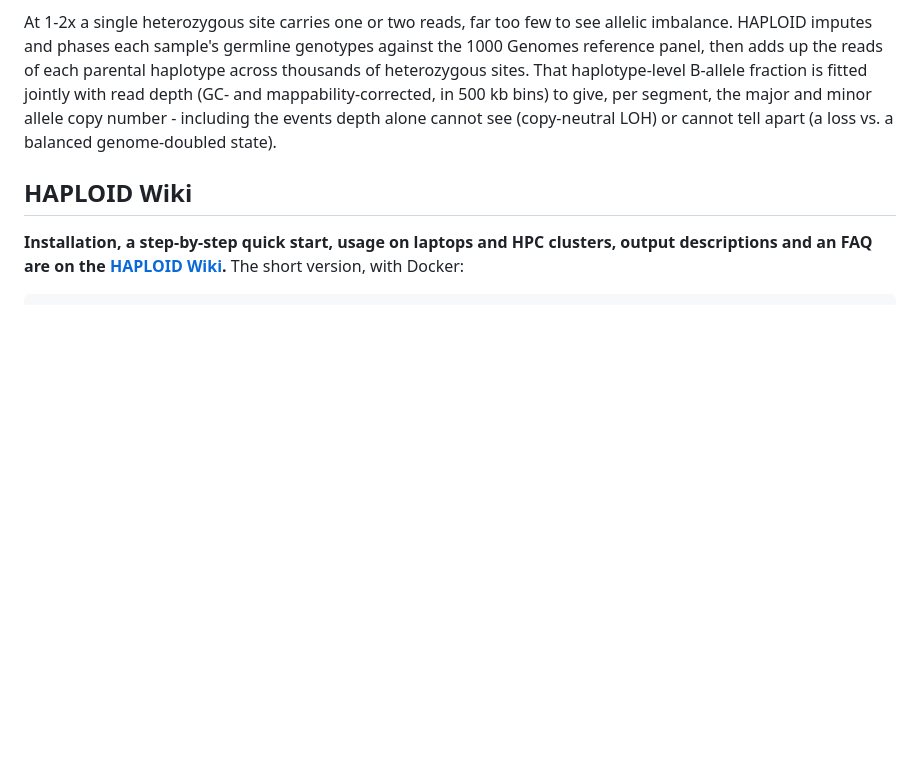
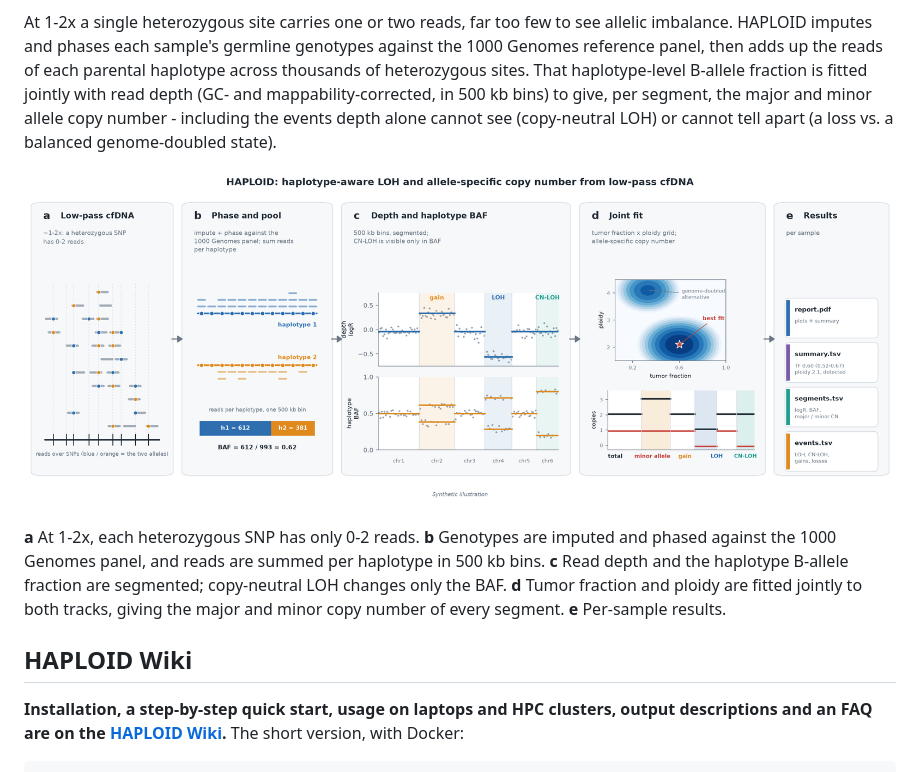
Before and after one commit to vyellapa/HAPLOID, a Markdown page: README.md, the part around the change. GitHub-like rendering; pictures changed too: docs/haploid-overview.png (added); blank space fills up the shorter version.

Commit message:
Overview figure (synthetic data) in the README, with the script that draws it

```diff
--- a/README.md
+++ b/README.md
@@ -16,6 +16,10 @@ parental haplotype across thousands of heterozygous sites. That haplotype-level
 with read depth (GC- and mappability-corrected, in 500 kb bins) to give, per segment, the major and minor allele copy
 number - including the events depth alone cannot see (copy-neutral LOH) or cannot tell apart (a loss vs. a balanced
 genome-doubled state).
+
+<p align="center"><img src="docs/haploid-overview.png" alt="HAPLOID overview" width="100%"></p>
+
+**a** At 1-2x, each heterozygous SNP has only 0-2 reads. **b** Genotypes are imputed and phased against the 1000 Genomes panel, and reads are summed per haplotype in 500 kb bins. **c** Read depth and the haplotype B-allele fraction are segmented; copy-neutral LOH changes only the BAF. **d** Tumor fraction and ploidy are fitted jointly to both tracks, giving the major and minor copy number of every segment. **e** Per-sample results.
 
 ## HAPLOID Wiki
 
```
Also changed, not shown: 2 other files.
